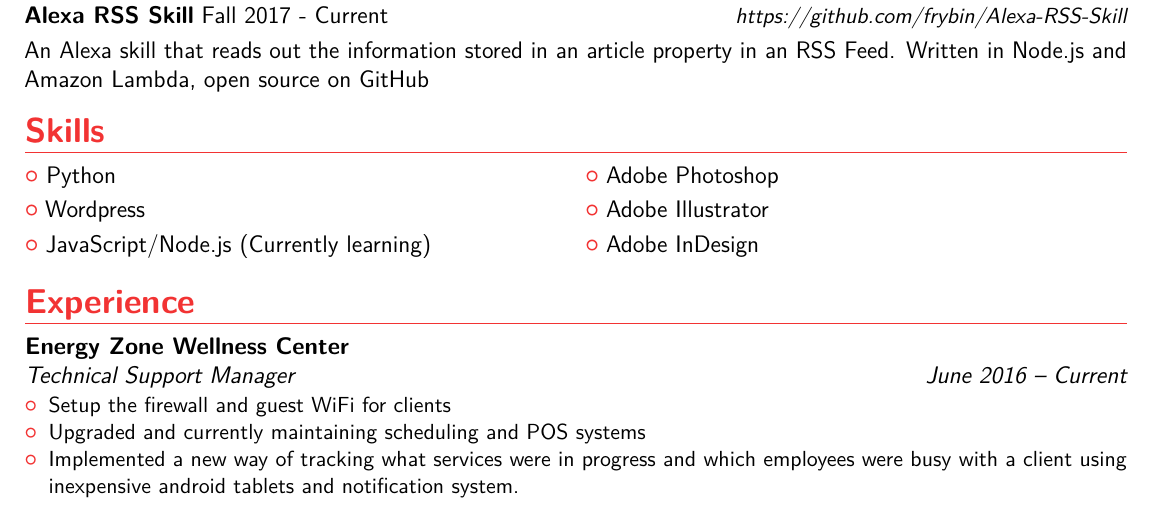
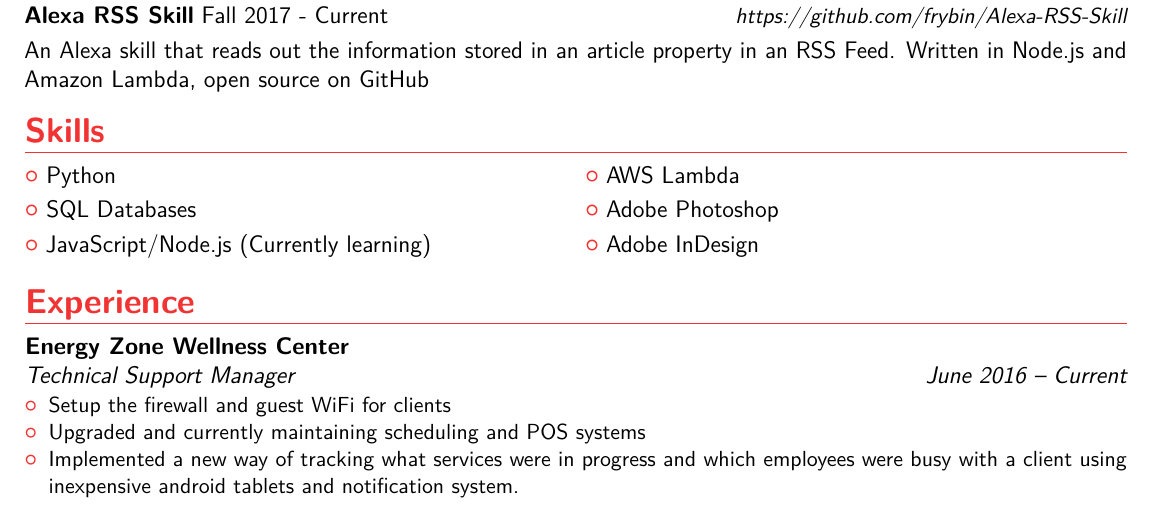
Before and after one commit to frybin/Resume, a LaTeX CV (LaTex Resume Code/main.tex): part of the page, cut so that both start at the same text. The pictures show the PDF file Resume.pdf that the author committed with the source.

Commit message:
Updated Resume

```diff
--- a/LaTex Resume Code/main.tex
+++ b/LaTex Resume Code/main.tex
@@ -64,8 +64,8 @@ An Alexa skill that reads out the information stored in an article property in a
 %\cvitem{description}{Short thesis abstract}
 
 \section{Skills}
-\cvlistdoubleitem{Python }{Adobe Photoshop }
-\cvlistdoubleitem{Wordpress }{Adobe Illustrator }
+\cvlistdoubleitem{Python }{AWS Lambda}
+\cvlistdoubleitem{SQL Databases}{Adobe Photoshop }
 \cvlistdoubleitem{JavaScript/Node.js (Currently learning)}{Adobe InDesign }
 %\cvlistdoubleitem{}{}
 
```
Also changed, not shown: Resume.pdf.
